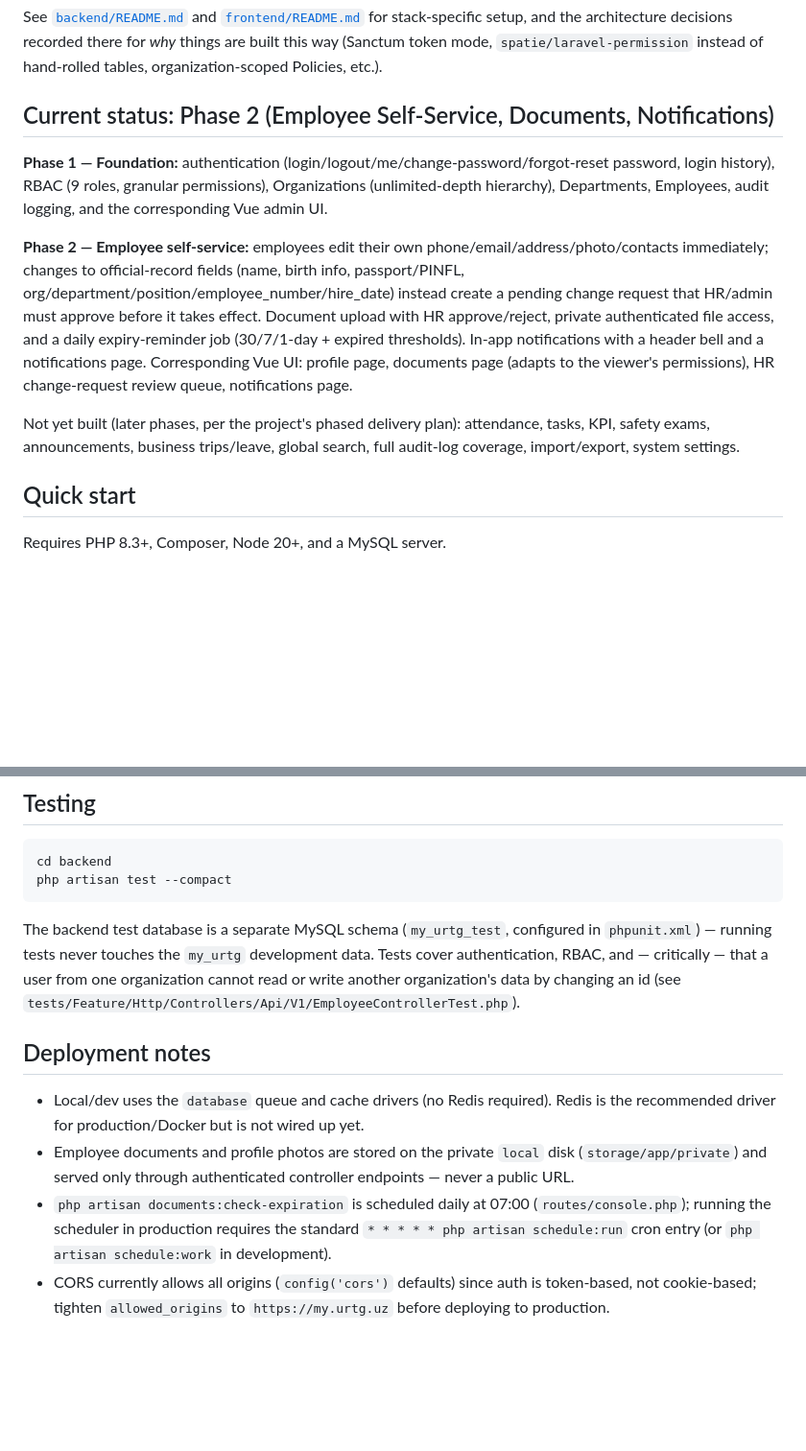
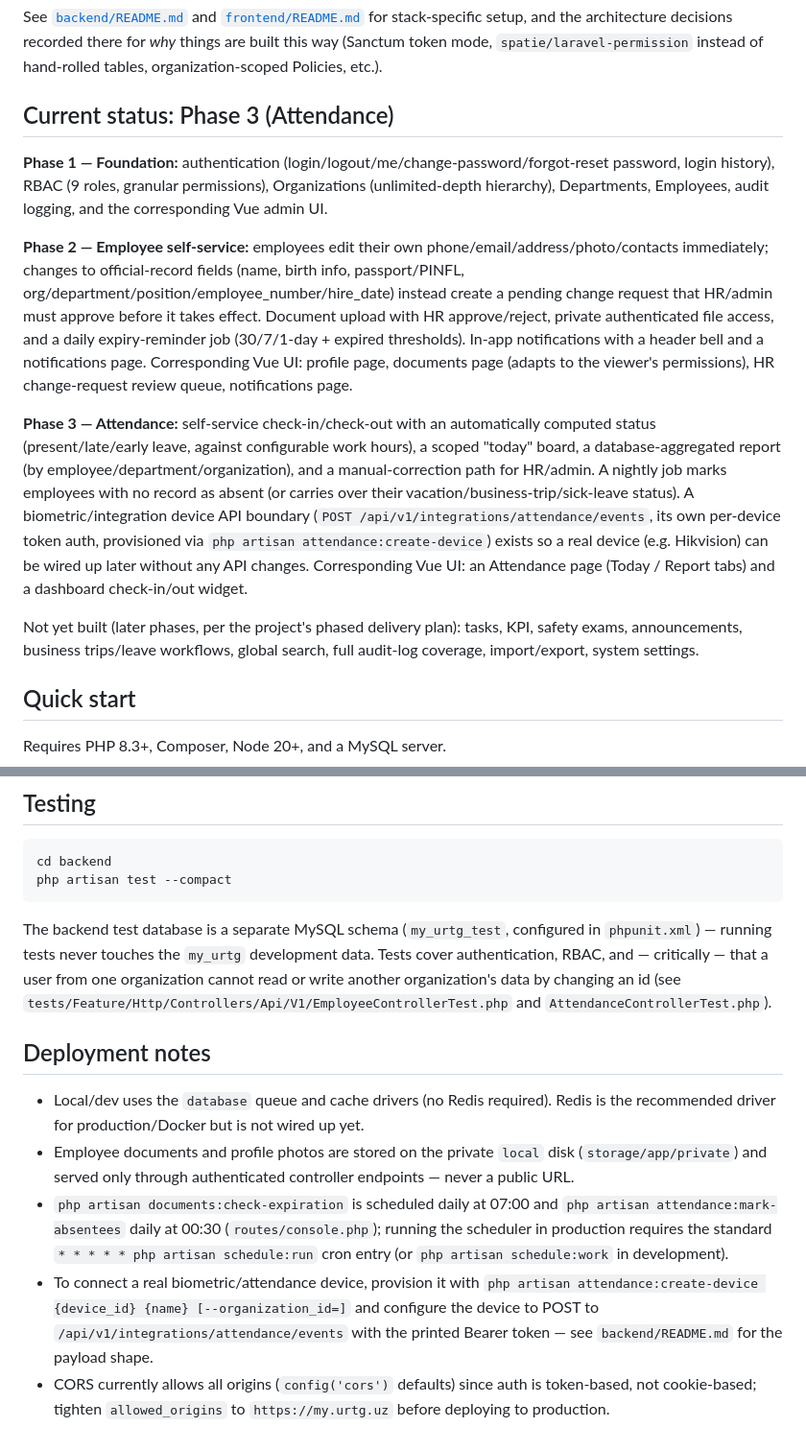
Before and after one commit to jalaliddin/my-urganchtransgaz, a Markdown page: README.md, 2 parts joined by grey strips. Shown at 96% size. Rendered like a GitHub page; blank space fills up the shorter version.

````diff
--- a/README.md
+++ b/README.md
@@ -19,13 +19,15 @@ The API is versioned (`/api/v1`) and mobile-ready by design: authentication is a
 
 See [`backend/README.md`](backend/README.md) and [`frontend/README.md`](frontend/README.md) for stack-specific setup, and the architecture decisions recorded there for *why* things are built this way (Sanctum token mode, `spatie/laravel-permission` instead of hand-rolled tables, organization-scoped Policies, etc.).
 
-## Current status: Phase 2 (Employee Self-Service, Documents, Notifications)
+## Current status: Phase 3 (Attendance)
 
 **Phase 1 — Foundation:** authentication (login/logout/me/change-password/forgot-reset password, login history), RBAC (9 roles, granular permissions), Organizations (unlimited-depth hierarchy), Departments, Employees, audit logging, and the corresponding Vue admin UI.
 
 **Phase 2 — Employee self-service:** employees edit their own phone/email/address/photo/contacts immediately; changes to official-record fields (name, birth info, passport/PINFL, org/department/position/employee_number/hire_date) instead create a pending change request that HR/admin must approve before it takes effect. Document upload with HR approve/reject, private authenticated file access, and a daily expiry-reminder job (30/7/1-day + expired thresholds). In-app notifications with a header bell and a notifications page. Corresponding Vue UI: profile page, documents page (adapts to the viewer's permissions), HR change-request review queue, notifications page.
 
-Not yet built (later phases, per the project's phased delivery plan): attendance, tasks, KPI, safety exams, announcements, business trips/leave, global search, full audit-log coverage, import/export, system settings.
+**Phase 3 — Attendance:** self-service check-in/check-out with an automatically computed status (present/late/early leave, against configurable work hours), a scoped "today" board, a database-aggregated report (by employee/department/organization), and a manual-correction path for HR/admin. A nightly job marks employees with no record as absent (or carries over their vacation/business-trip/sick-leave status). A biometric/integration device API boundary (`POST /api/v1/integrations/attendance/events`, its own per-device token auth, provisioned via `php artisan attendance:create-device`) exists so a real device (e.g. Hikvision) can be wired up later without any API changes. Corresponding Vue UI: an Attendance page (Today / Report tabs) and a dashboard check-in/out widget.
+
+Not yet built (later phases, per the project's phased delivery plan): tasks, KPI, safety exams, announcements, business trips/leave workflows, global search, full audit-log coverage, import/export, system settings.
 
 ## Quick start
 
@@ -80,11 +82,12 @@ cd backend
 php artisan test --compact
 ```
 
-The backend test database is a separate MySQL schema (`my_urtg_test`, configured in `phpunit.xml`) — running tests never touches the `my_urtg` development data. Tests cover authentication, RBAC, and — critically — that a user from one organization cannot read or write another organization's data by changing an id (see `tests/Feature/Http/Controllers/Api/V1/EmployeeControllerTest.php`).
+The backend test database is a separate MySQL schema (`my_urtg_test`, configured in `phpunit.xml`) — running tests never touches the `my_urtg` development data. Tests cover authentication, RBAC, and — critically — that a user from one organization cannot read or write another organization's data by changing an id (see `tests/Feature/Http/Controllers/Api/V1/EmployeeControllerTest.php` and `AttendanceControllerTest.php`).
 
 ## Deployment notes
 
 - Local/dev uses the `database` queue and cache drivers (no Redis required). Redis is the recommended driver for production/Docker but is not wired up yet.
 - Employee documents and profile photos are stored on the private `local` disk (`storage/app/private`) and served only through authenticated controller endpoints — never a public URL.
-- `php artisan documents:check-expiration` is scheduled daily at 07:00 (`routes/console.php`); running the scheduler in production requires the standard `* * * * * php artisan schedule:run` cron entry (or `php artisan schedule:work` in development).
+- `php artisan documents:check-expiration` is scheduled daily at 07:00 and `php artisan attendance:mark-absentees` daily at 00:30 (`routes/console.php`); running the scheduler in production requires the standard `* * * * * php artisan schedule:run` cron entry (or `php artisan schedule:work` in development).
+- To connect a real biometric/attendance device, provision it with `php artisan attendance:create-device {device_id} {name} [--organization_id=]` and configure the device to POST to `/api/v1/integrations/attendance/events` with the printed Bearer token — see `backend/README.md` for the payload shape.
 - CORS currently allows all origins (`config('cors')` defaults) since auth is token-based, not cookie-based; tighten `allowed_origins` to `https://my.urtg.uz` before deploying to production.
````
Also changed, not shown: backend/README.md (+36 -2 lines).
